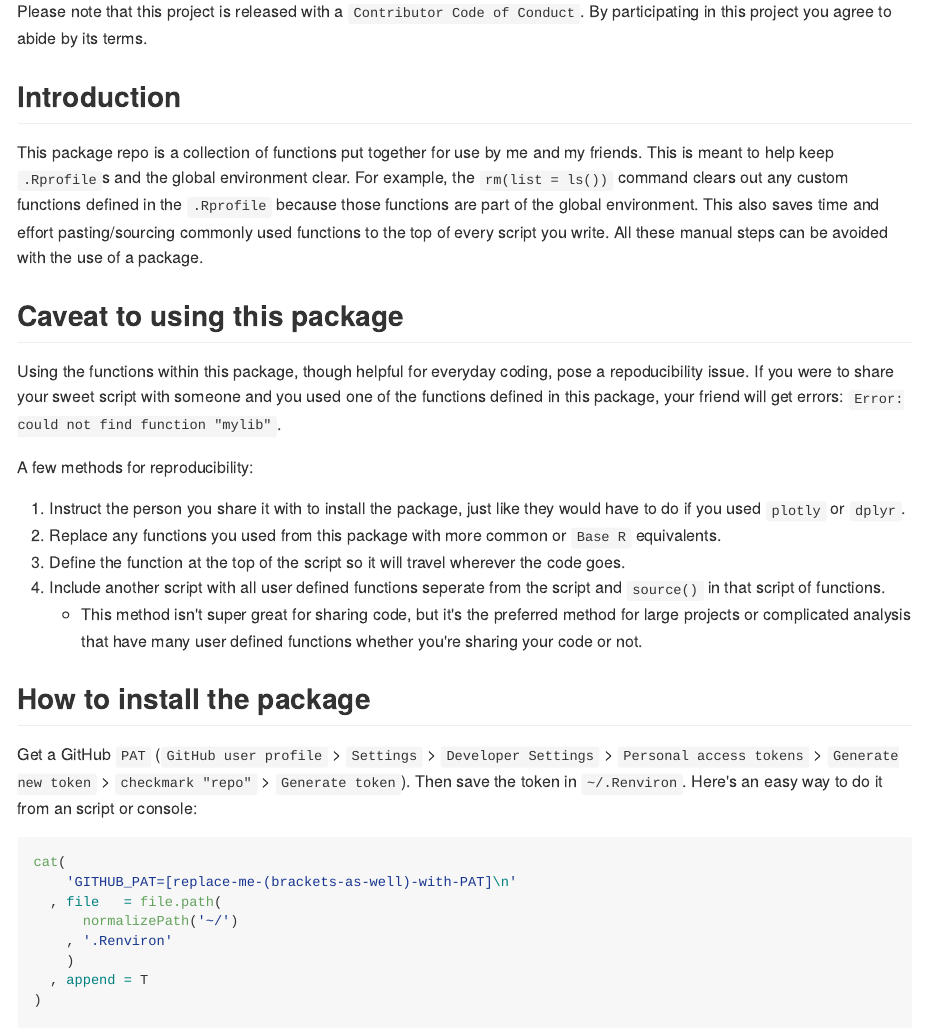
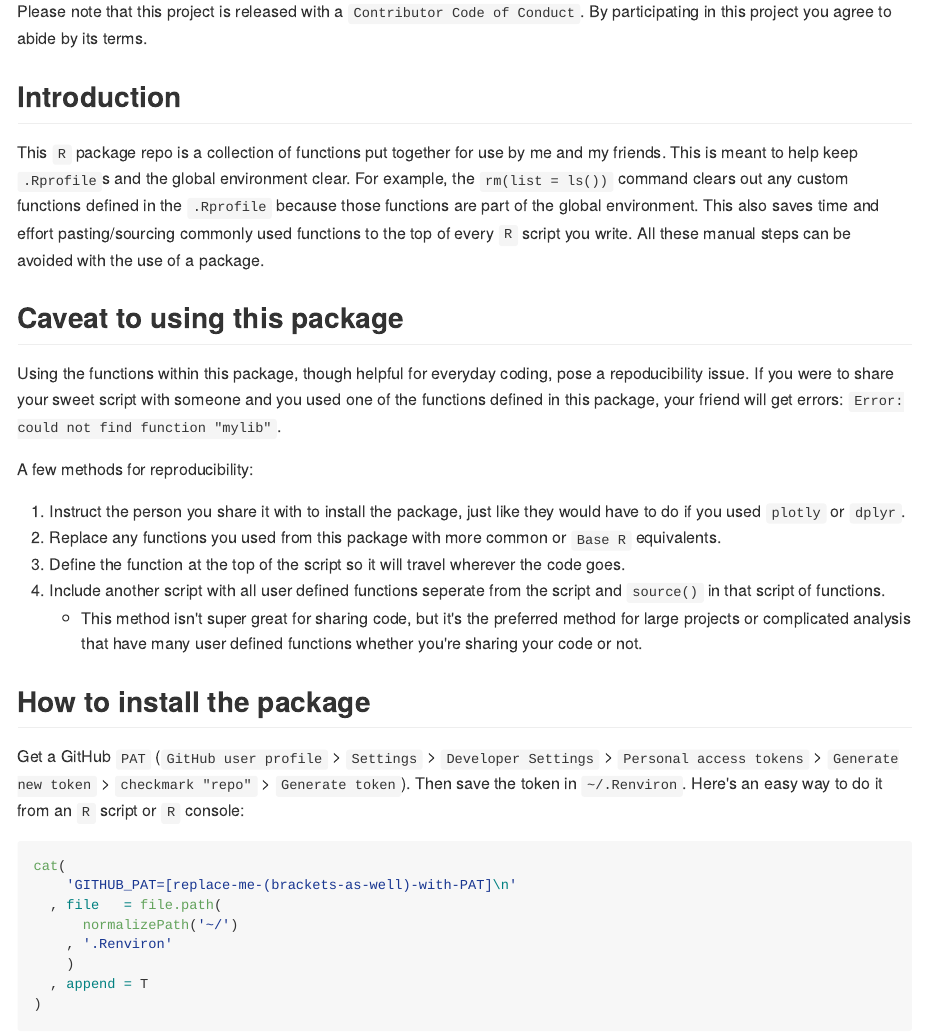
Before and after one commit to Paul-James/pjames, an R Markdown document (README.Rmd): the page in a window 1100 px wide, from 180 px down. The pictures show the output file README.md that the author committed with the source, drawn offline in the style of GitHub; badge pictures from the web are left out.

Commit message:
updated README: fixed R typo; [ci skip]

````diff
--- a/README.Rmd
+++ b/README.Rmd
@@ -29,7 +29,7 @@ Please note that this project is released with a `Contributor Code of Conduct`.
 
 ## Introduction
 
-This \R package repo is a collection of functions put together for use by me and my friends. This is meant to help keep `.Rprofile`s and the global environment clear. For example, the `rm(list = ls())` command clears out any custom functions defined in the `.Rprofile` because those functions are part of the global environment. This also saves time and effort pasting/sourcing commonly used functions to the top of every \R script you write. All these manual steps can be avoided with the use of a package.
+This `R` package repo is a collection of functions put together for use by me and my friends. This is meant to help keep `.Rprofile`s and the global environment clear. For example, the `rm(list = ls())` command clears out any custom functions defined in the `.Rprofile` because those functions are part of the global environment. This also saves time and effort pasting/sourcing commonly used functions to the top of every `R` script you write. All these manual steps can be avoided with the use of a package.
 
 ## Caveat to using this package
 
@@ -45,7 +45,7 @@ A few methods for reproducibility:
 
 ## How to install the package
 
-Get a GitHub `PAT` (`GitHub user profile` > `Settings` > `Developer Settings` > `Personal access tokens` > `Generate new token` > `checkmark "repo"` > `Generate token`). Then save the token in `~/.Renviron`. Here's an easy way to do it from an \R script or \R console:
+Get a GitHub `PAT` (`GitHub user profile` > `Settings` > `Developer Settings` > `Personal access tokens` > `Generate new token` > `checkmark "repo"` > `Generate token`). Then save the token in `~/.Renviron`. Here's an easy way to do it from an `R` script or `R` console:
 
 ```{r}
 cat(
````
Also changed, not shown: README.md.
